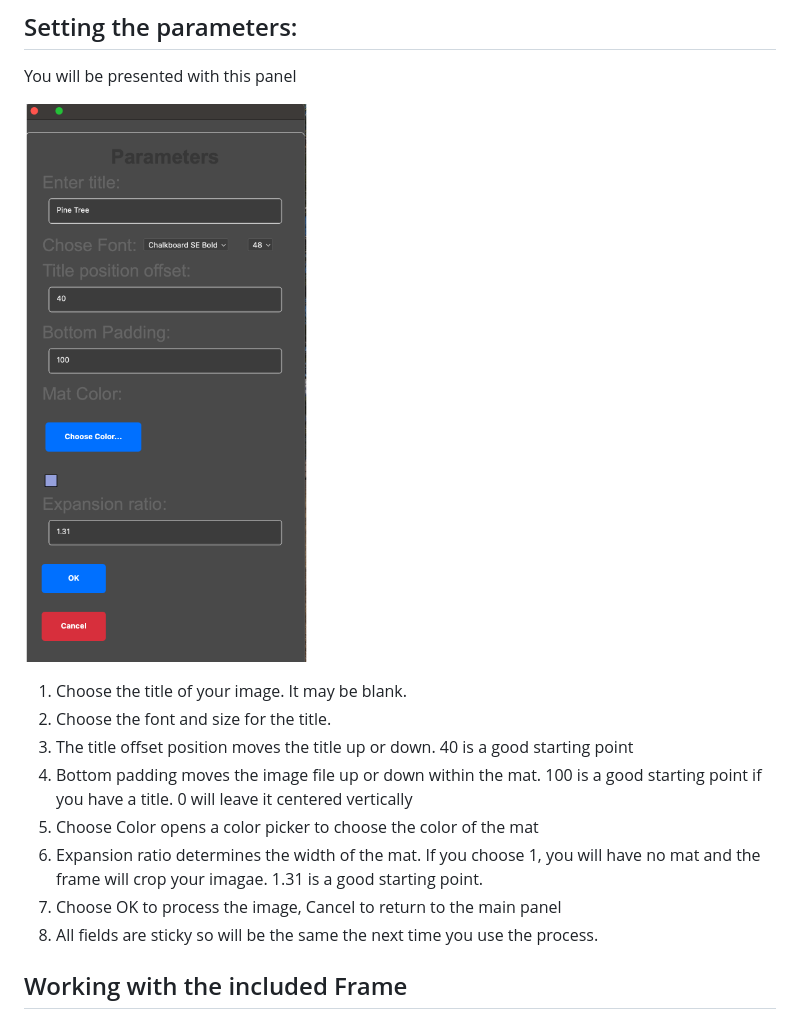
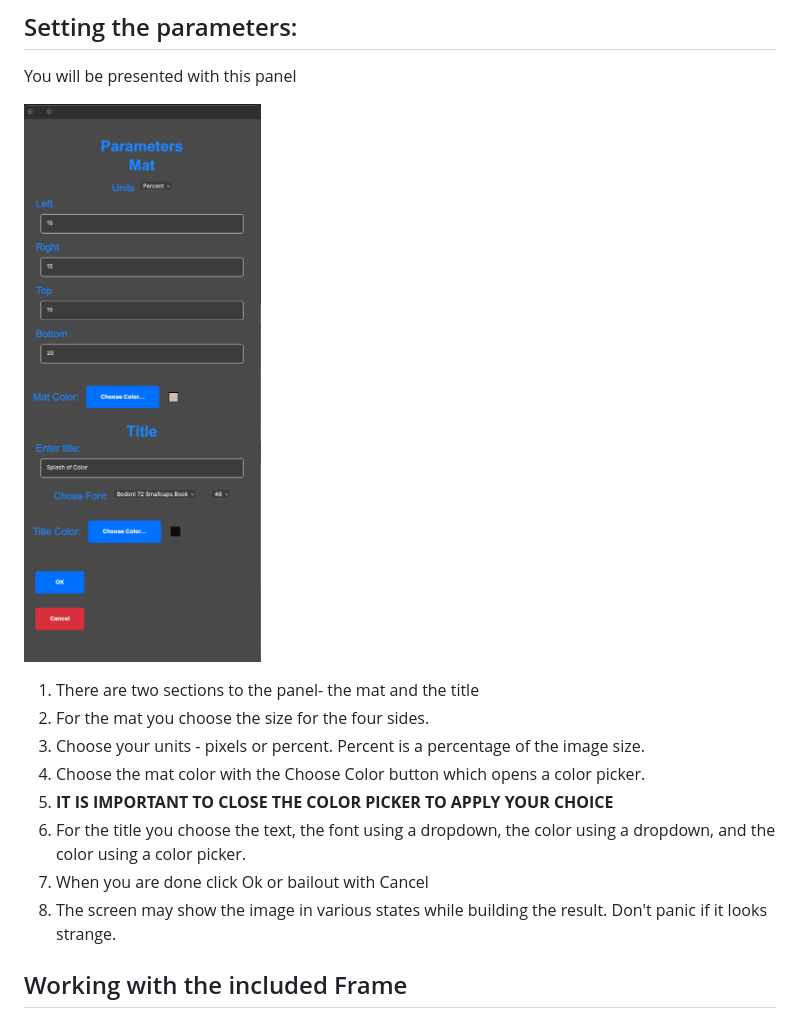
Before and after one commit to donnievawter/frame_ps_plugin, a Markdown page: README.md, the part around the change. GitHub-like rendering; pictures changed too: assets/parameters.png.

Commit message:
Added option of choosing title color

```diff
--- a/README.md
+++ b/README.md
@@ -31,14 +31,14 @@ This project is designed to add virtual frames to an image in Photoshop.
   You will be presented with this panel
 
    ![Choose parameters](assets/parameters.png)
-1. Choose the title of your image. It may be blank.
-2. Choose the font and size for the title.
-2. The title offset position moves the title up or down. 40 is a good starting point
-3. Bottom padding moves the image file up or down within the mat. 100 is a good starting point if you have a title. 0 will leave it centered vertically
-4. Choose Color opens a color picker to choose the color of the mat
-5. Expansion ratio determines the width of the mat. If you choose 1, you will have no mat and the frame will crop your imagae. 1.31 is a good starting point.
-6. Choose OK to process the image, Cancel to return to the main panel
-7. All fields are sticky so will be the same the next time you use the process.
+1. There are two sections to the panel- the mat and the title
+2. For the mat you choose the size for the four sides.
+3. Choose your units - pixels or percent. Percent is a percentage of the image size.
+4. Choose the mat color with the Choose Color button which opens a color picker.
+5. **IT IS IMPORTANT TO CLOSE THE COLOR PICKER TO APPLY YOUR CHOICE**
+6. For the title you choose the text, the font using a dropdown, the color using a dropdown, and the color using a color picker.
+7. When you are done click Ok or bailout with Cancel
+8. The screen may show the image in various states while building the result. Don't panic if it looks strange.
 
 
 ## Working with the included Frame
```
Also changed, not shown: 4 other files.
